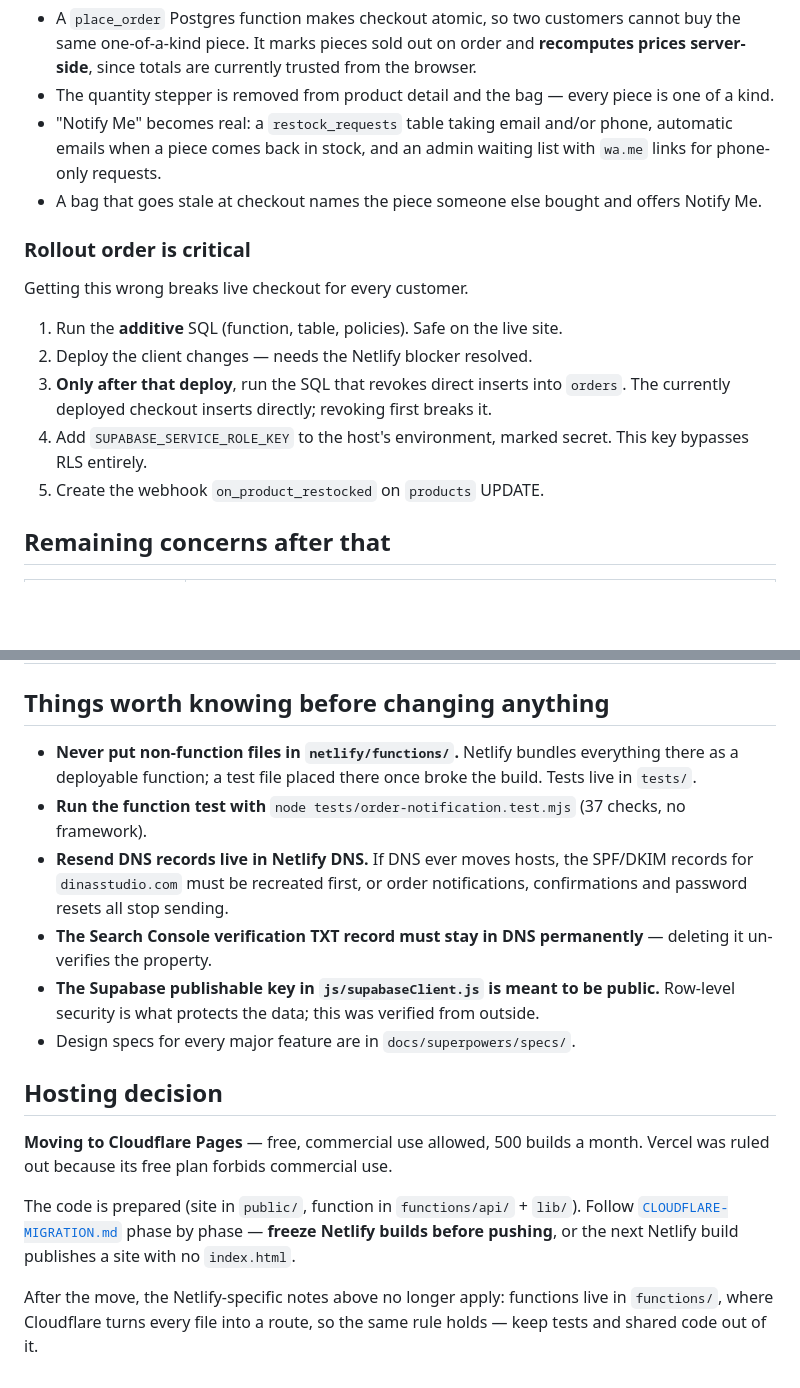
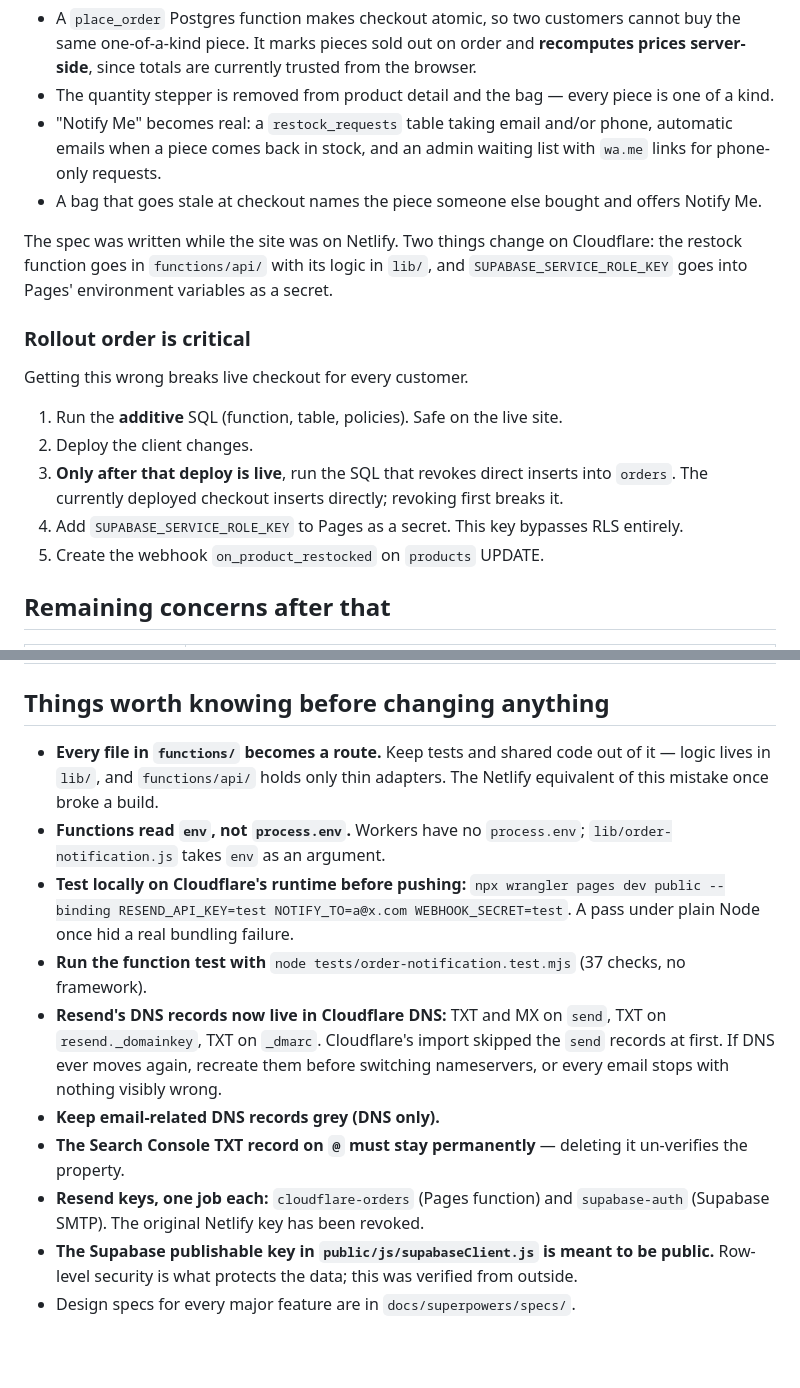
Before and after one commit to mchehab04/Dinas-Studio, a Markdown page: docs/REMAINING-WORK.md, 2 parts joined by grey strips. Drawn GitHub-style; blank space fills up the shorter version.

```diff
--- a/docs/REMAINING-WORK.md
+++ b/docs/REMAINING-WORK.md
@@ -40,14 +41,16 @@ In short:
 - "Notify Me" becomes real: a `restock_requests` table taking email and/or phone, automatic emails when a piece comes back in stock, and an admin waiting list with `wa.me` links for phone-only requests.
 - A bag that goes stale at checkout names the piece someone else bought and offers Notify Me.
 
+The spec was written while the site was on Netlify. Two things change on Cloudflare: the restock function goes in `functions/api/` with its logic in `lib/`, and `SUPABASE_SERVICE_ROLE_KEY` goes into Pages' environment variables as a secret.
+
 ### Rollout order is critical
 
 Getting this wrong breaks live checkout for every customer.
 
 1. Run the **additive** SQL (function, table, policies). Safe on the live site.
-2. Deploy the client changes — needs the Netlify blocker resolved.
-3. **Only after that deploy**, run the SQL that revokes direct inserts into `orders`. The currently deployed checkout inserts directly; revoking first breaks it.
-4. Add `SUPABASE_SERVICE_ROLE_KEY` to the host's environment, marked secret. This key bypasses RLS entirely.
+2. Deploy the client changes.
+3. **Only after that deploy is live**, run the SQL that revokes direct inserts into `orders`. The currently deployed checkout inserts directly; revoking first breaks it.
+4. Add `SUPABASE_SERVICE_ROLE_KEY` to Pages as a secret. This key bypasses RLS entirely.
 5. Create the webhook `on_product_restocked` on `products` UPDATE.
 
 ## Remaining concerns after that
@@ -60,17 +63,13 @@ Getting this wrong breaks live checkout for every customer.
 
 ## Things worth knowing before changing anything
 
-- **Never put non-function files in `netlify/functions/`.** Netlify bundles everything there as a deployable function; a test file placed there once broke the build. Tests live in `tests/`.
+- **Every file in `functions/` becomes a route.** Keep tests and shared code out of it — logic lives in `lib/`, and `functions/api/` holds only thin adapters. The Netlify equivalent of this mistake once broke a build.
+- **Functions read `env`, not `process.env`.** Workers have no `process.env`; `lib/order-notification.js` takes `env` as an argument.
+- **Test locally on Cloudflare's runtime before pushing:** `npx wrangler pages dev public --binding RESEND_API_KEY=test NOTIFY_TO=a@x.com WEBHOOK_SECRET=test`. A pass under plain Node once hid a real bundling failure.
 - **Run the function test with** `node tests/order-notification.test.mjs` (37 checks, no framework).
-- **Resend DNS records live in Netlify DNS.** If DNS ever moves hosts, the SPF/DKIM records for `dinasstudio.com` must be recreated first, or order notifications, confirmations and password resets all stop sending.
-- **The Search Console verification TXT record must stay in DNS permanently** — deleting it un-verifies the property.
-- **The Supabase publishable key in `js/supabaseClient.js` is meant to be public.** Row-level security is what protects the data; this was verified from outside.
+- **Resend's DNS records now live in Cloudflare DNS:** TXT and MX on `send`, TXT on `resend._domainkey`, TXT on `_dmarc`. Cloudflare's import skipped the `send` records at first. If DNS ever moves again, recreate them before switching nameservers, or every email stops with nothing visibly wrong.
+- **Keep email-related DNS records grey (DNS only).**
+- **The Search Console TXT record on `@` must stay permanently** — deleting it un-verifies the property.
+- **Resend keys, one job each:** `cloudflare-orders` (Pages function) and `supabase-auth` (Supabase SMTP). The original Netlify key has been revoked.
+- **The Supabase publishable key in `public/js/supabaseClient.js` is meant to be public.** Row-level security is what protects the data; this was verified from outside.
 - Design specs for every major feature are in `docs/superpowers/specs/`.
-
-## Hosting decision
-
-**Moving to Cloudflare Pages** — free, commercial use allowed, 500 builds a month. Vercel was ruled out because its free plan forbids commercial use.
-
-The code is prepared (site in `public/`, function in `functions/api/` + `lib/`). Follow [`CLOUDFLARE-MIGRATION.md`](CLOUDFLARE-MIGRATION.md) phase by phase — **freeze Netlify builds before pushing**, or the next Netlify build publishes a site with no `index.html`.
-
-After the move, the Netlify-specific notes above no longer apply: functions live in `functions/`, where Cloudflare turns every file into a route, so the same rule holds — keep tests and shared code out of it.
```
Also changed, not shown: other parts of docs/REMAINING-WORK.md (+18 -17 lines).
